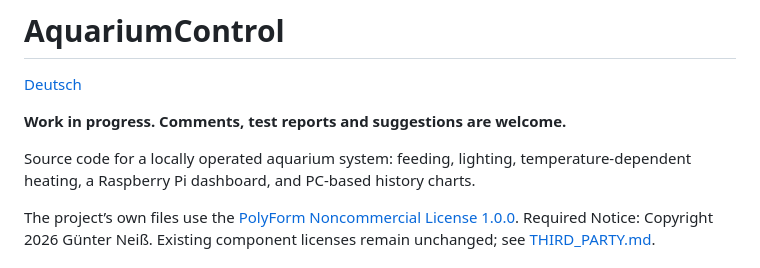
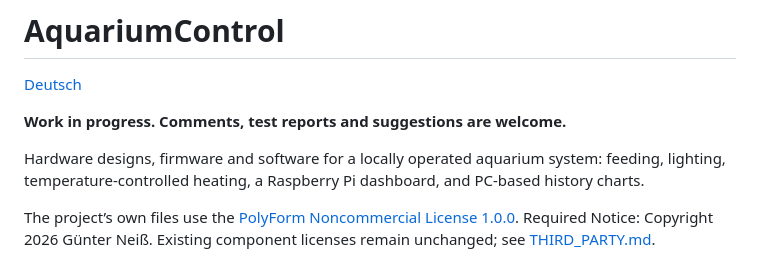
Before and after one commit to gneiss15/AquariumControl, a Markdown page: README.md, the part around one of its changes. Drawn GitHub-style.

```diff
--- a/README.md
+++ b/README.md
@@ -5,7 +5,7 @@
 
 **Work in progress. Comments, test reports and suggestions are welcome.**
 
-Source code for a locally operated aquarium system: feeding, lighting, temperature-dependent heating, a Raspberry Pi dashboard, and PC-based history charts.
+Hardware designs, firmware and software for a locally operated aquarium system: feeding, lighting, temperature-controlled heating, a Raspberry Pi dashboard, and PC-based history charts.
 
 The project’s own files use the [PolyForm Noncommercial License 1.0.0](LICENSE.md). Required Notice: Copyright 2026 Günter Neiß. Existing component licenses remain unchanged; see [THIRD_PARTY.md](THIRD_PARTY.md).
 
```
Also changed, not shown: other parts of README.md (+1 -1 lines), README.DE.md (+2 -2 lines).
